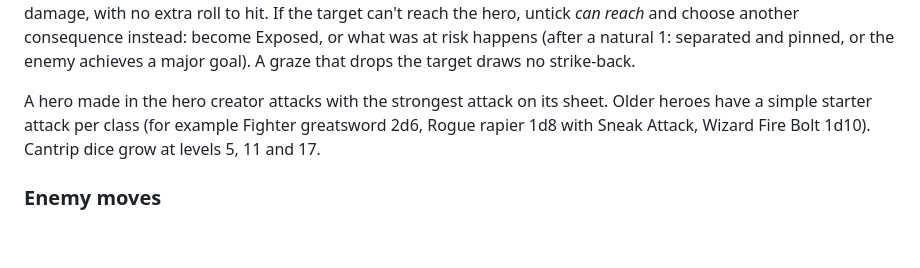
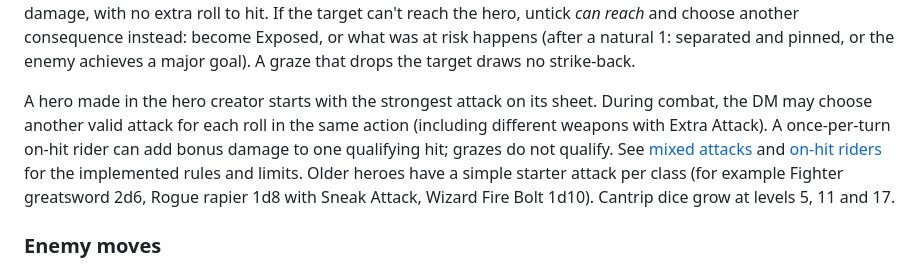
Before and after one commit to RyoTsushigawa/Quillbound, a Markdown page: RULES.md, the part around the change. Rendered like a GitHub page; blank space fills up the shorter version.

Commit message:
Rules: link mixed attacks and Toxik's on-hit damage rider

```diff
--- a/RULES.md
+++ b/RULES.md
@@ -135,7 +135,7 @@ Each attack is its own roll: d20 + attack bonus against the target's armor class
 
 Only the **first eligible graze or miss** in a hero's Attack action can cause a strike-back, while the target remains standing. Later rolls in the same Attack action cannot trigger additional strike-backs. A natural 1 causes a critical strike-back only if it is that first eligible response. A **strike-back** is one of the target's attacks; the app rolls its damage, with no extra roll to hit. If the target can't reach the hero, untick *can reach* and choose another consequence instead: become Exposed, or what was at risk happens (after a natural 1: separated and pinned, or the enemy achieves a major goal). A graze that drops the target draws no strike-back.
 
-A hero made in the hero creator attacks with the strongest attack on its sheet. Older heroes have a simple starter attack per class (for example Fighter greatsword 2d6, Rogue rapier 1d8 with Sneak Attack, Wizard Fire Bolt 1d10). Cantrip dice grow at levels 5, 11 and 17.
+A hero made in the hero creator starts with the strongest attack on its sheet. During combat, the DM may choose another valid attack for each roll in the same action (including different weapons with Extra Attack). A once-per-turn on-hit rider can add bonus damage to one qualifying hit; grazes do not qualify. See [mixed attacks](docs/COMBAT-MIXED-ATTACKS.md) and [on-hit riders](docs/COMBAT-ON-HIT-RIDERS.md) for the implemented rules and limits. Older heroes have a simple starter attack per class (for example Fighter greatsword 2d6, Rogue rapier 1d8 with Sneak Attack, Wizard Fire Bolt 1d10). Cantrip dice grow at levels 5, 11 and 17.
 
 ### Enemy moves
 
```
